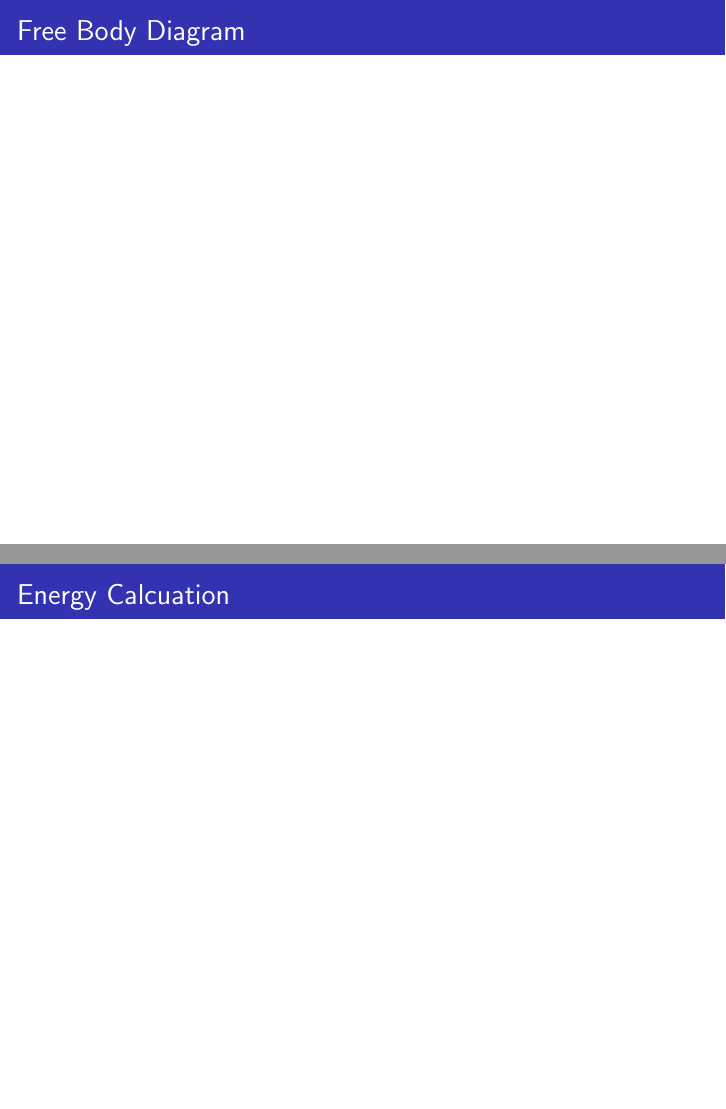
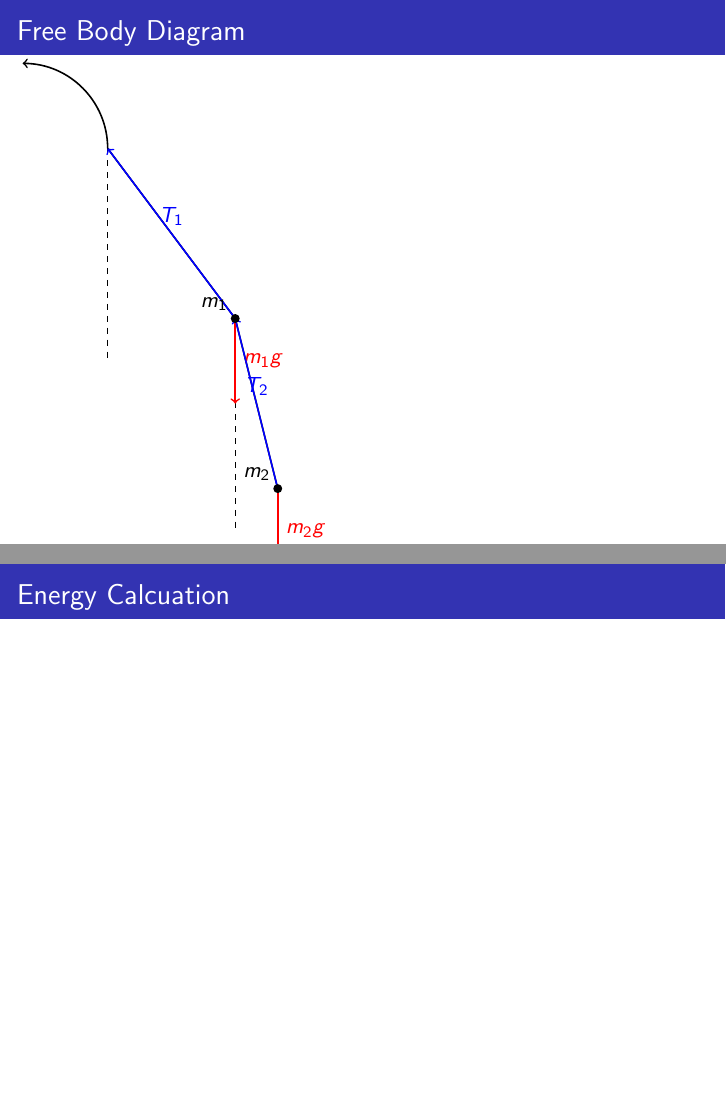
Before and after one commit to BrentBaccala/Talks, LaTeX slides (Pendulum/Pendulum.tex): pages 3 and 4 of 17, joined at a grey line. Compiled offline with pdfLaTeX.

Commit message:
update to the double pendulum talk

```diff
--- a/Pendulum/Pendulum.tex
+++ b/Pendulum/Pendulum.tex
@@ -19,6 +19,10 @@
 \usepackage{tabularx}
 
 \usepackage{fancyvrb}
+
+\usepackage{tikz}
+\usetikzlibrary{angles,quotes}
+\usetikzlibrary{calc}
 
 \begin{document}
 
@@ -44,9 +48,36 @@ Part 1: The Double Pendulum
 
 \begin{frame}
 \frametitle{Free Body Diagram}
-%% \includegraphics[clip, trim=0in 5.6in 0in 0.75in, width=\textwidth, page=1]{GrobnerBasis.pdf}
-%% \includegraphics[clip, trim=0in 6.25in 0in 0.5in, width=\textwidth, page=9]{GrobnerBasis.pdf}
-%% \includegraphics[clip, trim=0in 3in 0in 0.5in, width=\textwidth, page=13]{GrobnerBasis.pdf}
+
+\begin{tikzpicture}[scale=0.75]
+
+% Define the main coordinates
+\coordinate (O) at (0,0);
+\coordinate (A) at (3,-4);
+\coordinate (B) at (4,-8);
+
+% Draw the pendulum
+\draw[thick] (O) -- (A) -- (B);
+\draw[dashed] (O) -- +(0,-5);
+\draw[dashed] (A) -- +(0,-5);
+
+% Draw the forces
+\draw[red,->,thick] (A) -- +(0,-2) node[midway,right] {$m_1g$};
+\draw[red,->,thick] (B) -- +(0,-2) node[midway,right] {$m_2g$};
+\draw[blue,->,thick] (A) -- (O) node[midway,above] {$T_1$};
+\draw[blue,->,thick] (B) -- (A) node[midway,above] {$T_2$};
+
+% Draw the angles
+% \draw[->, red, thick] (A) arc (-90:-180:0.75) node {$\theta$};
+% \draw[->, red, thick] let \p1 = ($ (A) + (-90:0.75) $) in (A) ++(\p1) arc (-90:-180:0.75) node[midway, below right] {$\theta$};
+\draw [->, thick] (O) arc (0:90:2);
+
+% Draw the masses
+\fill (A) circle (3pt) node[above left] {$m_1$};
+\fill (B) circle (3pt) node[above left] {$m_2$};
+
+\end{tikzpicture}
+
 \end{frame}
 
 \begin{frame}
```
